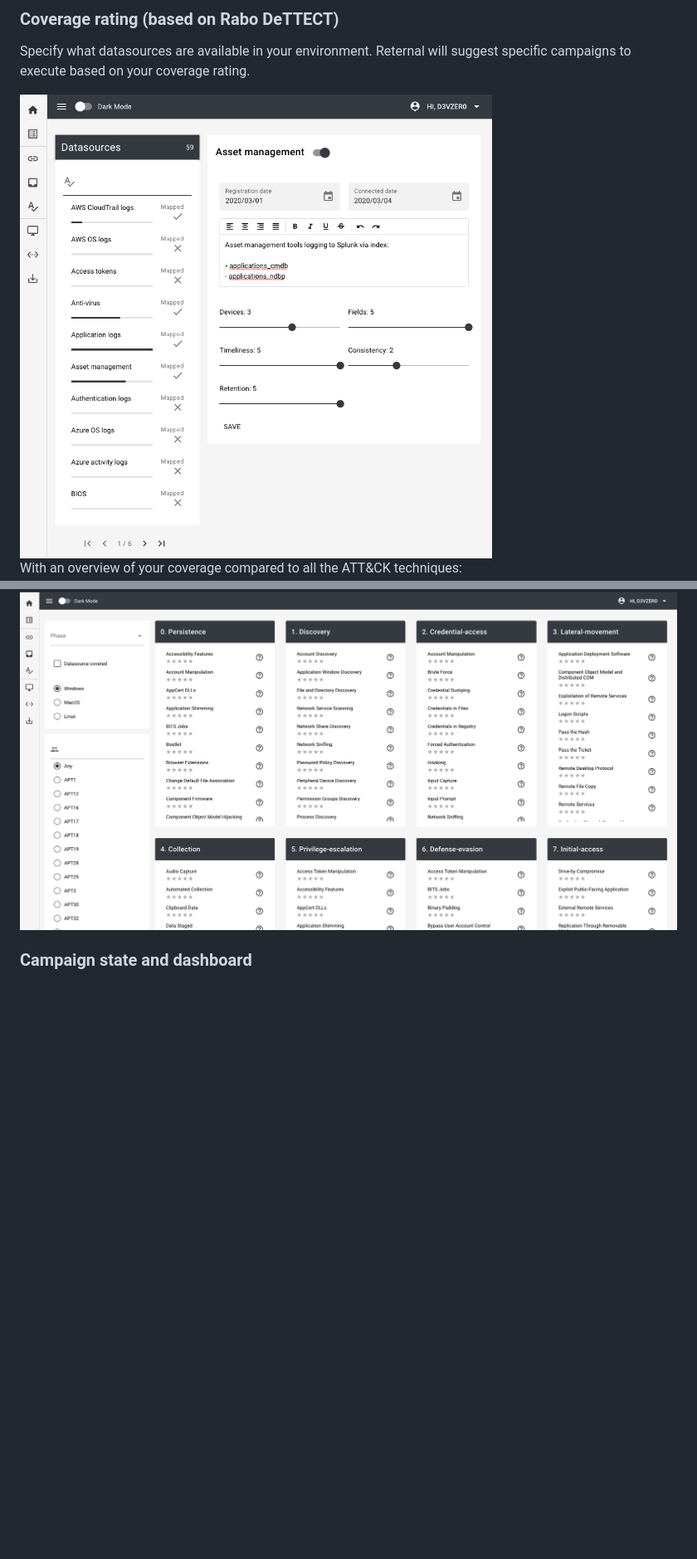
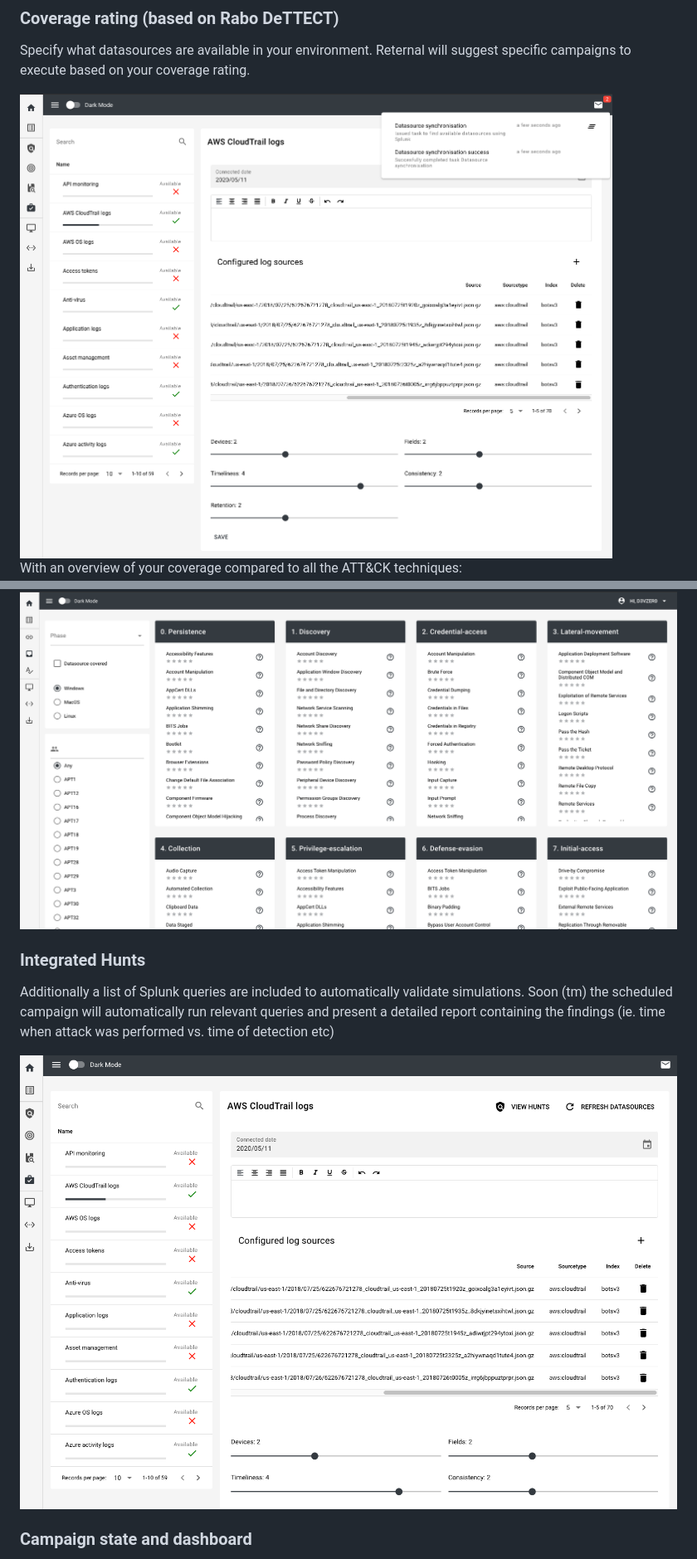
Before and after one commit to d3vzer0/reternal-quickstart, a Markdown page: README.md, 2 parts joined by grey strips. Shown: that part at 83% size. Rendered like a GitHub page; pictures changed too: screenshots/dettect_coverage.png, screenshots/hunts.png (added); blank space fills up the shorter version.

Commit message:
Added new examples

```diff
--- a/README.md
+++ b/README.md
@@ -86,6 +88,13 @@ Specify what datasources are available in your environment. Reternal will sugges
 With an overview of your coverage compared to all the ATT&CK techniques:
 <img width="1226" alt="attck_archive" src="screenshots/attck_archive.png">
 
+
+### Integrated Hunts
+Additionally a list of Splunk queries are included to automatically validate simulations. Soon (tm) the scheduled campaign will automatically run relevant queries and present a detailed report containing the findings (ie. time when attack was performed vs. time of detection etc)
+
+<img width="1226" alt="attck_archive" src="screenshots/hunts.png">
+
+
 ### Campaign state and dashboard
 The main dashboard displays the state of your running campaigns and displays the expected coverage of your datasources vs techniques
 
```
Also changed, not shown: other parts of README.md (+2 -0 lines).
